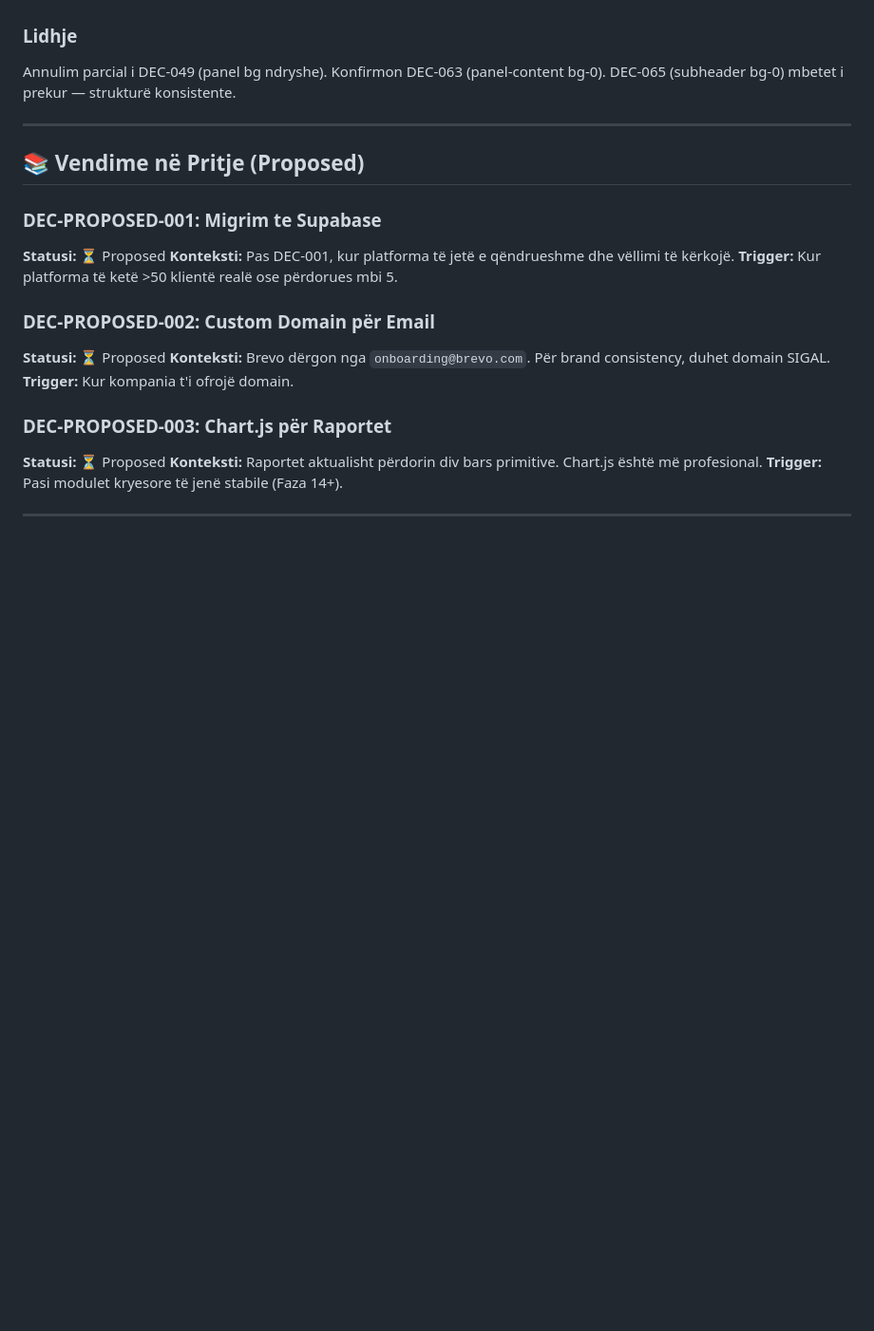
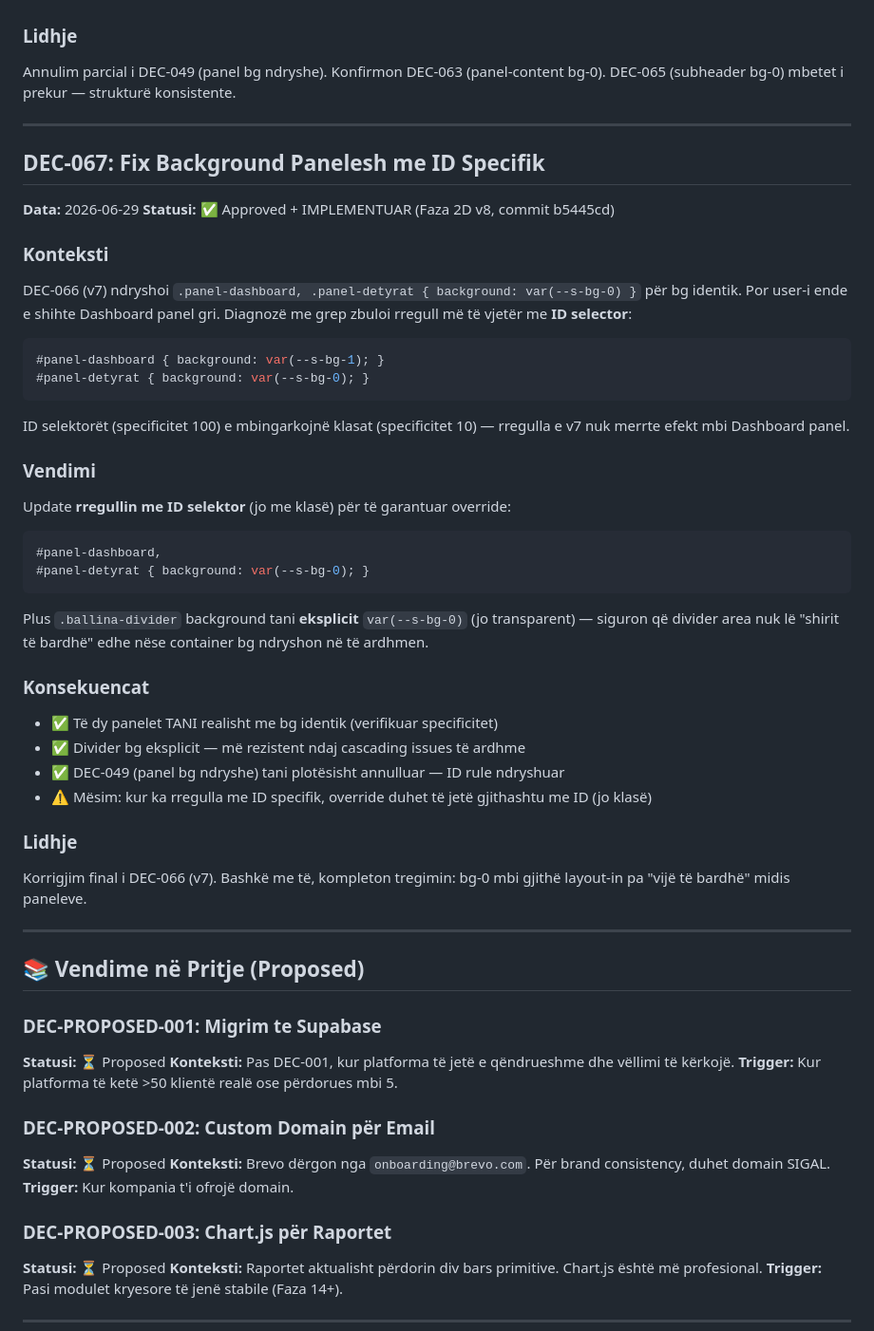
Before and after one commit to gjonbalajagon-blip/sigal-platform, a Markdown page: docs/DECISIONS.md, the part around the change. Shown at 95% size. Rendered like a GitHub page; blank space fills up the shorter version.

Commit message:
docs: DEC-067 + STATUS 2D v8
DECISIONS.md:
- DEC-067: Fix CSS specificity — #panel-dashboard ID-rule e mbingarkonte
  klasën .panel-dashboard. Update ID-rule për bg-0. Divider bg eksplicit
  var(--s-bg-0). Plotësisht annulim i DEC-049 (panel bg ndryshe).

STATUS.md:
- Faza aktuale: 2D v8
- Log row për fix-in e specificitetit

Co-Authored-By: Claude Opus 4.7 <noreply@anthropic.com>

````diff
--- a/docs/DECISIONS.md
+++ b/docs/DECISIONS.md
@@ -1793,6 +1793,40 @@ Annulim parcial i DEC-049 (panel bg ndryshe). Konfirmon DEC-063 (panel-content b
 
 ---
 
+## DEC-067: Fix Background Panelesh me ID Specifik
+**Data:** 2026-06-29
+**Statusi:** ✅ Approved + IMPLEMENTUAR (Faza 2D v8, commit b5445cd)
+
+### Konteksti
+DEC-066 (v7) ndryshoi `.panel-dashboard, .panel-detyrat { background: var(--s-bg-0) }` për bg identik. Por user-i ende e shihte Dashboard panel gri. Diagnozë me grep zbuloi rregull më të vjetër me **ID selector**:
+
+```css
+#panel-dashboard { background: var(--s-bg-1); }
+#panel-detyrat { background: var(--s-bg-0); }
+```
+
+ID selektorët (specificitet 100) e mbingarkojnë klasat (specificitet 10) — rregulla e v7 nuk merrte efekt mbi Dashboard panel.
+
+### Vendimi
+Update **rregullin me ID selektor** (jo me klasë) për të garantuar override:
+```css
+#panel-dashboard,
+#panel-detyrat { background: var(--s-bg-0); }
+```
+
+Plus `.ballina-divider` background tani **eksplicit** `var(--s-bg-0)` (jo transparent) — siguron që divider area nuk lë "shirit të bardhë" edhe nëse container bg ndryshon në të ardhmen.
+
+### Konsekuencat
+- ✅ Të dy panelet TANI realisht me bg identik (verifikuar specificitet)
+- ✅ Divider bg eksplicit — më rezistent ndaj cascading issues të ardhme
+- ✅ DEC-049 (panel bg ndryshe) tani plotësisht annulluar — ID rule ndryshuar
+- ⚠️ Mësim: kur ka rregulla me ID specifik, override duhet të jetë gjithashtu me ID (jo klasë)
+
+### Lidhje
+Korrigjim final i DEC-066 (v7). Bashkë me të, kompleton tregimin: bg-0 mbi gjithë layout-in pa "vijë të bardhë" midis paneleve.
+
+---
+
 ## 📚 Vendime në Pritje (Proposed)
 
 ### DEC-PROPOSED-001: Migrim te Supabase
````
Also changed, not shown: docs/STATUS.md (+2 -1 lines).
